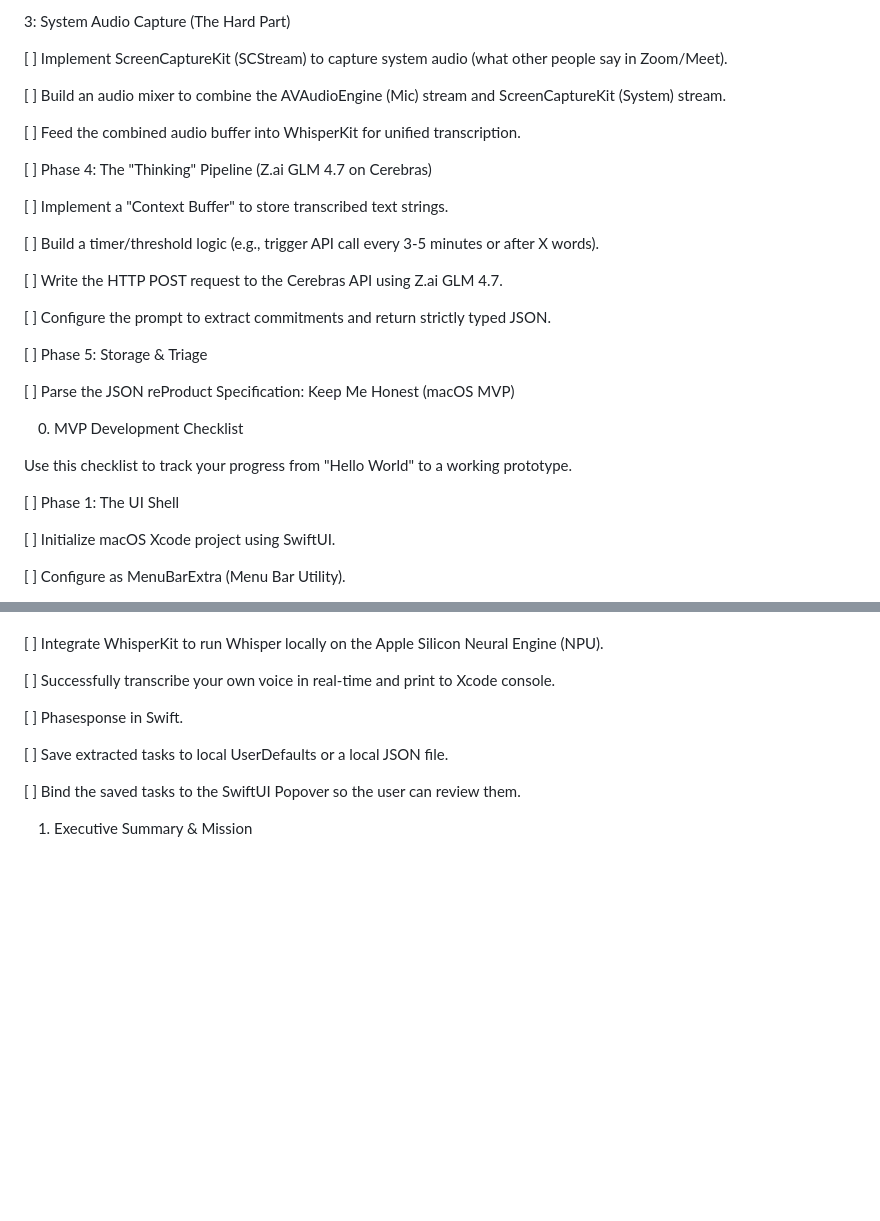
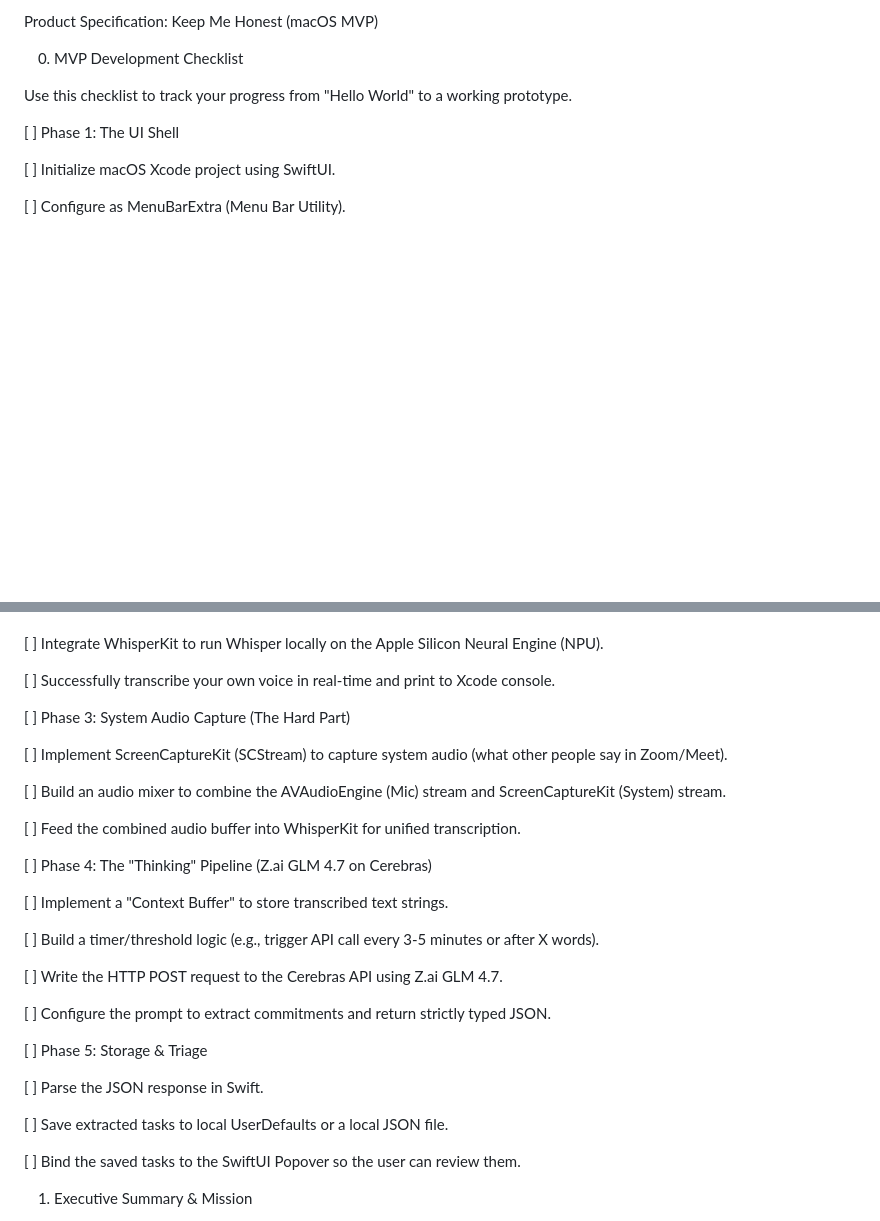
Before and after one commit to aminahmed65/keep-me-honest, a Markdown page: README.md, 2 parts joined by grey strips. Drawn GitHub-style; blank space fills up the shorter version.

```diff
--- a/README.md
+++ b/README.md
@@ -1,24 +1,4 @@
- 3: System Audio Capture (The Hard Part)
-
-[ ] Implement ScreenCaptureKit (SCStream) to capture system audio (what other people say in Zoom/Meet).
-
-[ ] Build an audio mixer to combine the AVAudioEngine (Mic) stream and ScreenCaptureKit (System) stream.
-
-[ ] Feed the combined audio buffer into WhisperKit for unified transcription.
-
-[ ] Phase 4: The "Thinking" Pipeline (Z.ai GLM 4.7 on Cerebras)
-
-[ ] Implement a "Context Buffer" to store transcribed text strings.
-
-[ ] Build a timer/threshold logic (e.g., trigger API call every 3-5 minutes or after X words).
-
-[ ] Write the HTTP POST request to the Cerebras API using Z.ai GLM 4.7.
-
-[ ] Configure the prompt to extract commitments and return strictly typed JSON.
-
-[ ] Phase 5: Storage & Triage
-
-[ ] Parse the JSON reProduct Specification: Keep Me Honest (macOS MVP)
+Product Specification: Keep Me Honest (macOS MVP)
 
 0. MVP Development Checklist
 
@@ -42,7 +22,27 @@ Use this checklist to track your progress from "Hello World" to a working protot
 
 [ ] Successfully transcribe your own voice in real-time and print to Xcode console.
 
-[ ] Phasesponse in Swift.
+[ ] Phase 3: System Audio Capture (The Hard Part)
+
+[ ] Implement ScreenCaptureKit (SCStream) to capture system audio (what other people say in Zoom/Meet).
+
+[ ] Build an audio mixer to combine the AVAudioEngine (Mic) stream and ScreenCaptureKit (System) stream.
+
+[ ] Feed the combined audio buffer into WhisperKit for unified transcription.
+
+[ ] Phase 4: The "Thinking" Pipeline (Z.ai GLM 4.7 on Cerebras)
+
+[ ] Implement a "Context Buffer" to store transcribed text strings.
+
+[ ] Build a timer/threshold logic (e.g., trigger API call every 3-5 minutes or after X words).
+
+[ ] Write the HTTP POST request to the Cerebras API using Z.ai GLM 4.7.
+
+[ ] Configure the prompt to extract commitments and return strictly typed JSON.
+
+[ ] Phase 5: Storage & Triage
+
+[ ] Parse the JSON response in Swift.
 
 [ ] Save extracted tasks to local UserDefaults or a local JSON file.
 
```
Also changed, not shown: CLAUDE.md (added, +54 -0 lines).
